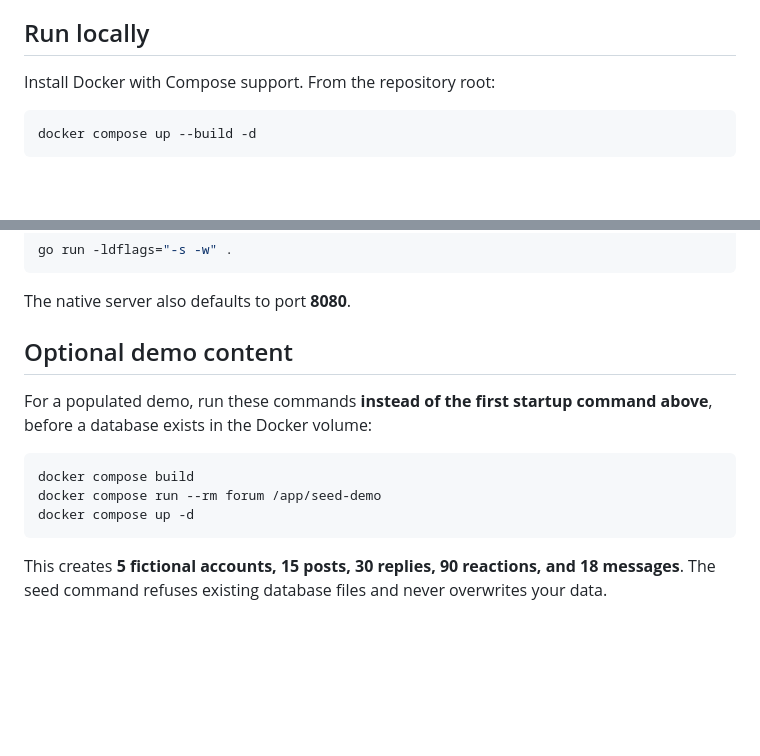
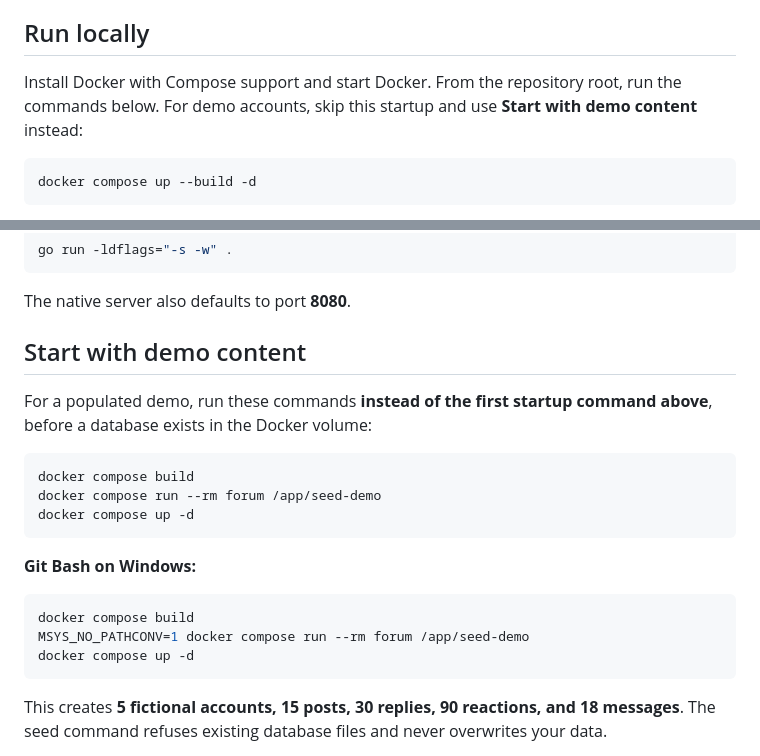
Before and after one commit to ihamzaihsan/real-time-forum, a Markdown page: README.md, 2 parts joined by grey strips. GitHub-like rendering; blank space fills up the shorter version.

Commit message:
docs: clarify demo startup for Git Bash

````diff
--- a/README.md
+++ b/README.md
@@ -28,7 +28,7 @@ The frontend needs no framework, npm install, or build step. Database transactio
 
 ## Run locally
 
-Install Docker with Compose support. From the repository root:
+Install Docker with Compose support and start Docker. From the repository root, run the commands below. For demo accounts, skip this startup and use **Start with demo content** instead:
 
 ```sh
 docker compose up --build -d
@@ -50,13 +50,21 @@ go run -ldflags="-s -w" .
 
 The native server also defaults to port **8080**.
 
-## Optional demo content
+## Start with demo content
 
 For a populated demo, run these commands **instead of the first startup command above**, before a database exists in the Docker volume:
 
 ```sh
 docker compose build
 docker compose run --rm forum /app/seed-demo
+docker compose up -d
+```
+
+**Git Bash on Windows:**
+
+```bash
+docker compose build
+MSYS_NO_PATHCONV=1 docker compose run --rm forum /app/seed-demo
 docker compose up -d
 ```
 
````
